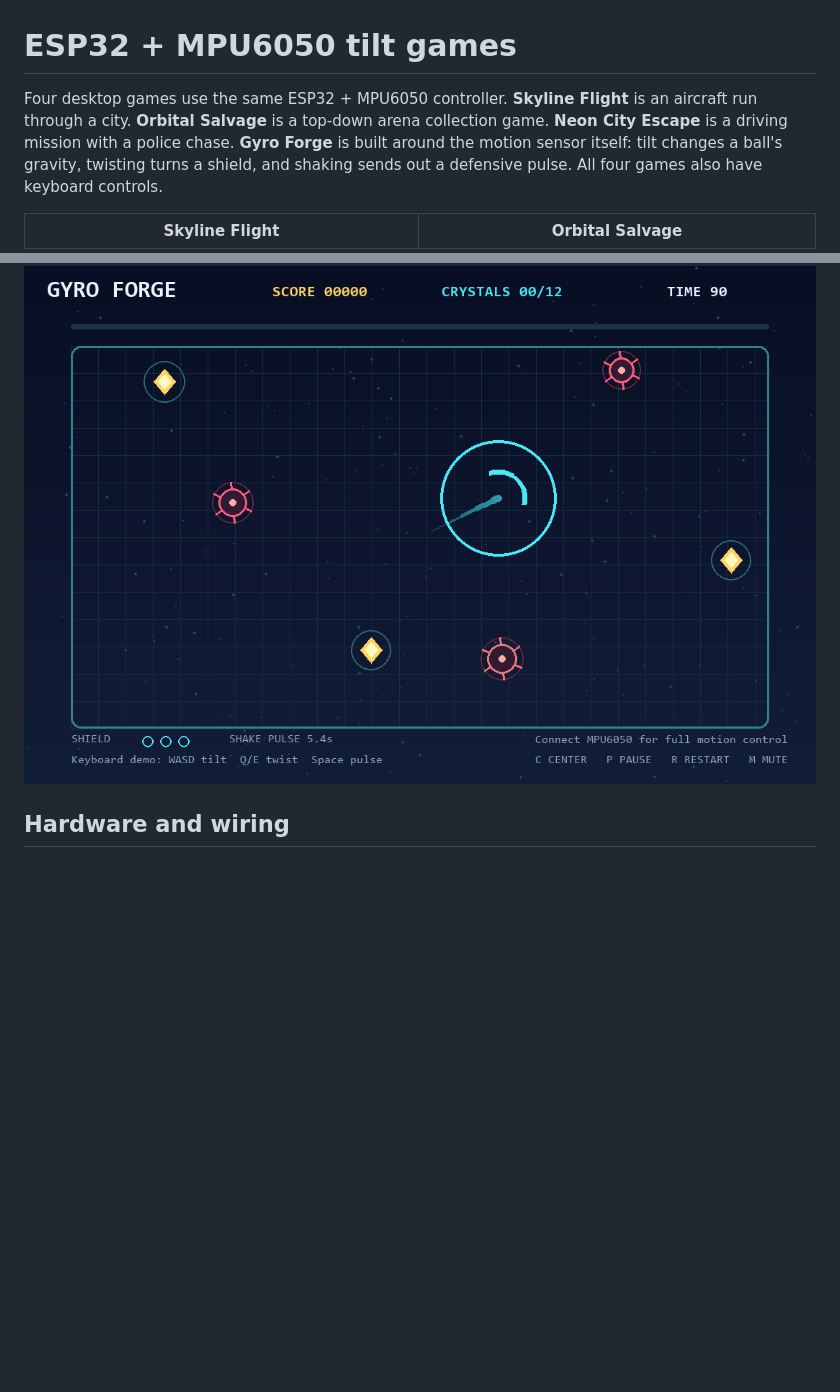
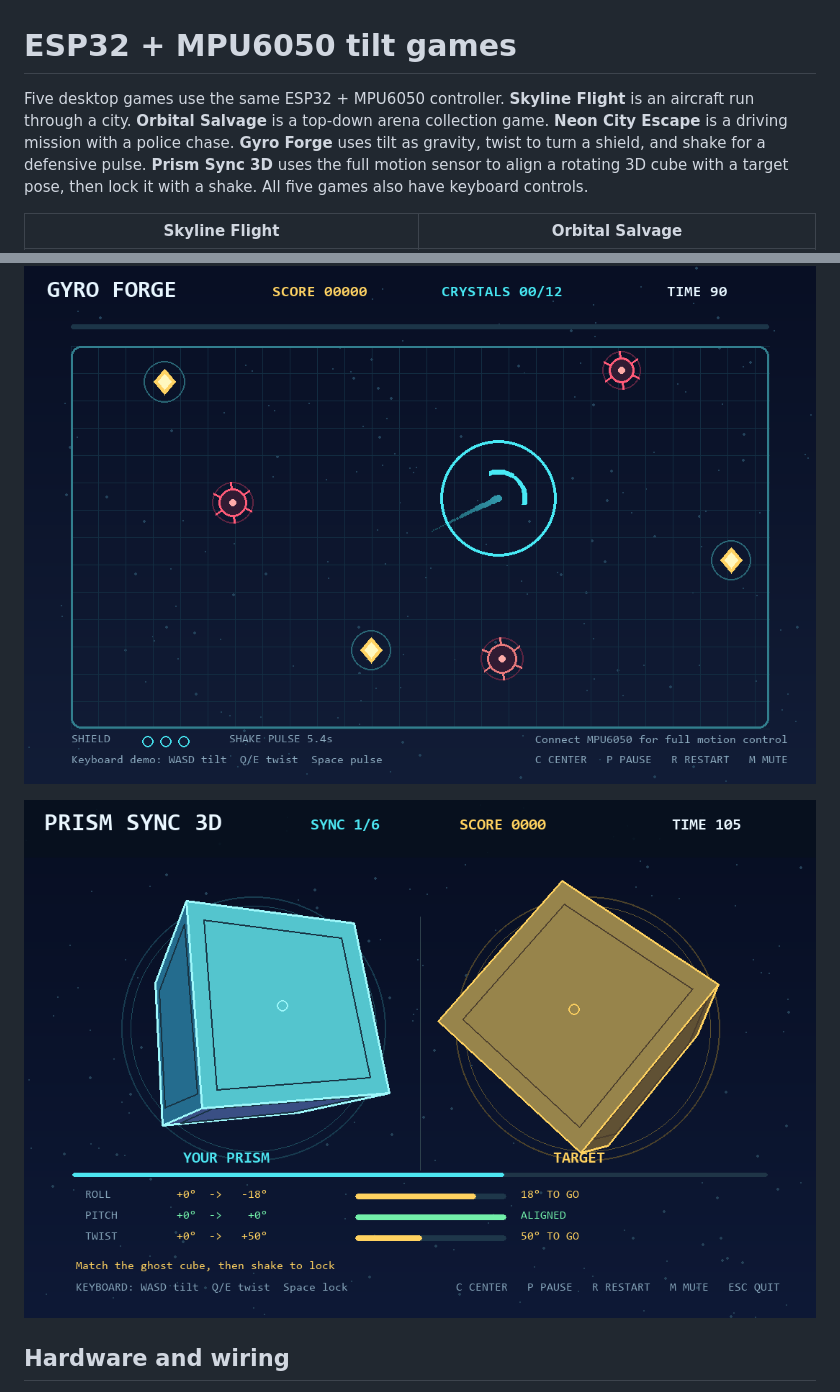
Before and after one commit to emad555/esp32-Aircraft-City-MPU6050, a Markdown page: README.md, 2 parts joined by grey strips. GitHub-like rendering; pictures changed too: prism-sync-preview.png (added); blank space fills up the shorter version.

Commit message:
Add Prism Sync 3D and flip Gyro Forge pitch

```diff
--- a/README.md
+++ b/README.md
@@ -1,6 +1,6 @@
 # ESP32 + MPU6050 tilt games
 
-Four desktop games use the same ESP32 + MPU6050 controller. **Skyline Flight** is an aircraft run through a city. **Orbital Salvage** is a top-down arena collection game. **Neon City Escape** is a driving mission with a police chase. **Gyro Forge** is built around the motion sensor itself: tilt changes a ball's gravity, twisting turns a shield, and shaking sends out a defensive pulse. All four games also have keyboard controls.
+Five desktop games use the same ESP32 + MPU6050 controller. **Skyline Flight** is an aircraft run through a city. **Orbital Salvage** is a top-down arena collection game. **Neon City Escape** is a driving mission with a police chase. **Gyro Forge** uses tilt as gravity, twist to turn a shield, and shake for a defensive pulse. **Prism Sync 3D** uses the full motion sensor to align a rotating 3D cube with a target pose, then lock it with a shake. All five games also have keyboard controls.
 
 | Skyline Flight | Orbital Salvage |
 | --- | --- |
@@ -9,6 +9,8 @@ Four desktop games use the same ESP32 + MPU6050 controller. **Skyline Flight** i
 ![Neon City Escape preview](city-escape-preview.png)
 
 ![Gyro Forge preview](gyro-forge-preview.png)
+
+![Prism Sync 3D preview](prism-sync-preview.png)
 
 ## Hardware and wiring
 
```
Also changed, not shown: other parts of README.md (+25 -6 lines), 2 other files.
